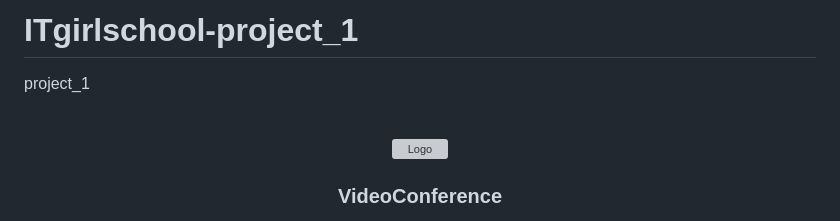
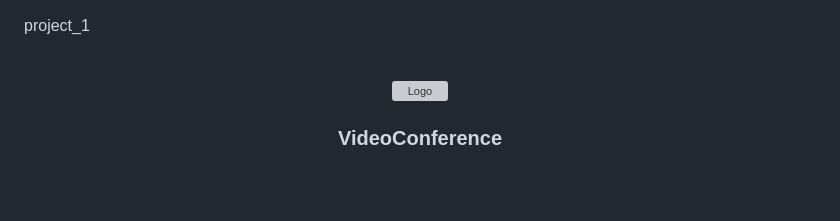
Before and after one commit to BoomZombie/meet, a Markdown page: README.md, the part around the change. GitHub-like rendering; blank space fills up the shorter version; grey boxes are pictures that could not be loaded.

```diff
--- a/README.md
+++ b/README.md
@@ -1,4 +1,4 @@
-# ITgirlschool-project_1
+
 project_1
 <!-- Improved compatibility of back to top link: See: https://github.com/othneildrew/Best-README-Template/pull/73 -->
 <a name="readme-top"></a>
```
